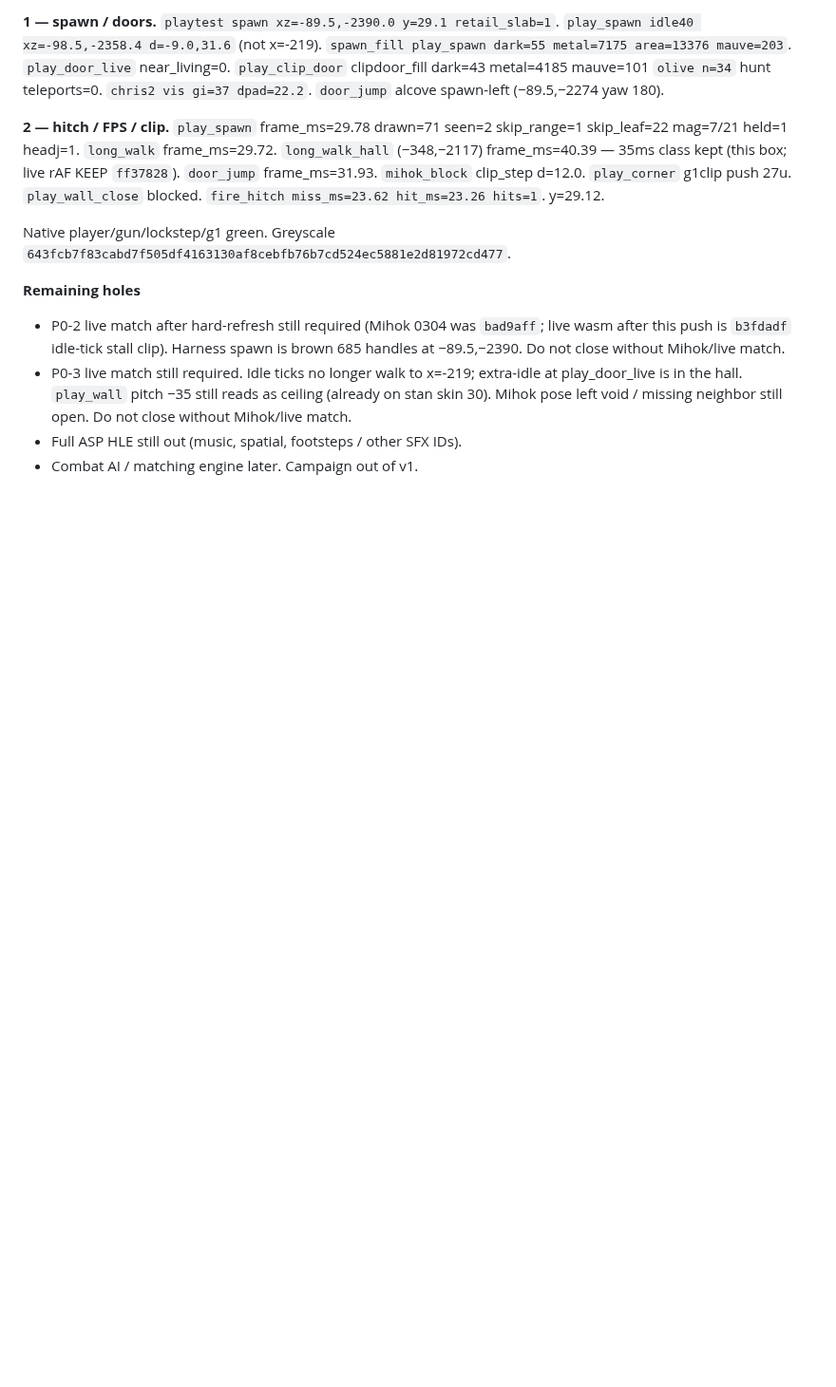
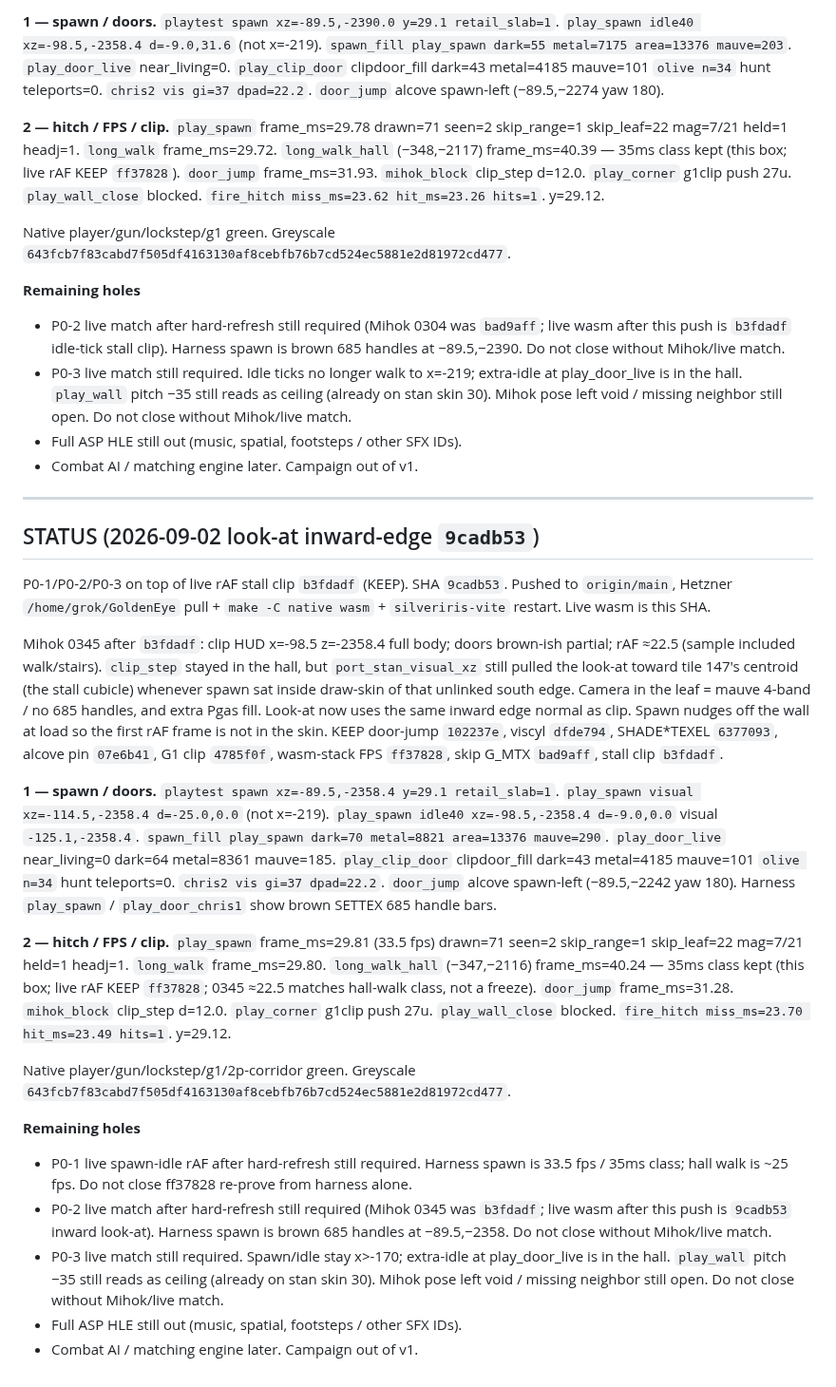
Before and after one commit to chrisgilpin/SilverIris, a Markdown page: docs/online-play-plan.md, the part around the change. Shown at 95% size. Drawn GitHub-style; blank space fills up the shorter version.

Commit message:
Note 9cadb53 SHA in STATUS.

```diff
--- a/docs/online-play-plan.md
+++ b/docs/online-play-plan.md
@@ -2384,3 +2384,59 @@ Native player/gun/lockstep/g1 green. Greyscale
   missing neighbor still open. Do not close without Mihok/live match.
 - Full ASP HLE still out (music, spatial, footsteps / other SFX IDs).
 - Combat AI / matching engine later. Campaign out of v1.
+
+---
+
+## STATUS (2026-09-02 look-at inward-edge `9cadb53`)
+
+P0-1/P0-2/P0-3 on top of live rAF stall clip `b3fdadf` (KEEP). SHA `9cadb53`.
+Pushed to `origin/main`, Hetzner `/home/grok/GoldenEye` pull + `make -C
+native wasm` + `silveriris-vite` restart. Live wasm is this SHA.
+
+Mihok 0345 after `b3fdadf`: clip HUD x=-98.5 z=-2358.4 full body; doors
+brown-ish partial; rAF ≈22.5 (sample included walk/stairs). `clip_step`
+stayed in the hall, but `port_stan_visual_xz` still pulled the look-at
+toward tile 147's centroid (the stall cubicle) whenever spawn sat inside
+draw-skin of that unlinked south edge. Camera in the leaf = mauve 4-band
+/ no 685 handles, and extra Pgas fill. Look-at now uses the same inward
+edge normal as clip. Spawn nudges off the wall at load so the first rAF
+frame is not in the skin. KEEP door-jump `102237e`, viscyl `dfde794`,
+SHADE*TEXEL `6377093`, alcove pin `07e6b41`, G1 clip `4785f0f`,
+wasm-stack FPS `ff37828`, skip G_MTX `bad9aff`, stall clip `b3fdadf`.
+
+**1 — spawn / doors.** `playtest spawn xz=-89.5,-2358.4 y=29.1
+retail_slab=1`. `play_spawn visual xz=-114.5,-2358.4 d=-25.0,0.0` (not
+x=-219). `play_spawn idle40 xz=-98.5,-2358.4 d=-9.0,0.0` visual
+`-125.1,-2358.4`. `spawn_fill play_spawn dark=70 metal=8821 area=13376
+mauve=290`. `play_door_live` near_living=0 dark=64 metal=8361 mauve=185.
+`play_clip_door` clipdoor_fill dark=43 metal=4185 mauve=101 `olive n=34`
+hunt teleports=0. `chris2 vis gi=37 dpad=22.2`. `door_jump` alcove
+spawn-left (−89.5,−2242 yaw 180). Harness `play_spawn` / `play_door_chris1`
+show brown SETTEX 685 handle bars.
+
+**2 — hitch / FPS / clip.** `play_spawn` frame_ms=29.81 (33.5 fps) drawn=71
+seen=2 skip_range=1 skip_leaf=22 mag=7/21 held=1 headj=1. `long_walk`
+frame_ms=29.80. `long_walk_hall` (−347,−2116) frame_ms=40.24 — 35ms class
+kept (this box; live rAF KEEP `ff37828`; 0345 ≈22.5 matches hall-walk
+class, not a freeze). `door_jump` frame_ms=31.28. `mihok_block` clip_step
+d=12.0. `play_corner` g1clip push 27u. `play_wall_close` blocked.
+`fire_hitch miss_ms=23.70 hit_ms=23.49 hits=1`. y=29.12.
+
+Native player/gun/lockstep/g1/2p-corridor green. Greyscale
+`643fcb7f83cabd7f505df4163130af8cebfb76b7cd524ec5881e2d81972cd477`.
+
+**Remaining holes**
+
+- P0-1 live spawn-idle rAF after hard-refresh still required. Harness
+  spawn is 33.5 fps / 35ms class; hall walk is ~25 fps. Do not close
+  ff37828 re-prove from harness alone.
+- P0-2 live match after hard-refresh still required (Mihok 0345 was
+  `b3fdadf`; live wasm after this push is `9cadb53` inward look-at).
+  Harness spawn is brown 685 handles at −89.5,−2358. Do not close
+  without Mihok/live match.
+- P0-3 live match still required. Spawn/idle stay x>-170; extra-idle at
+  play_door_live is in the hall. `play_wall` pitch −35 still reads as
+  ceiling (already on stan skin 30). Mihok pose left void / missing
+  neighbor still open. Do not close without Mihok/live match.
+- Full ASP HLE still out (music, spatial, footsteps / other SFX IDs).
+- Combat AI / matching engine later. Campaign out of v1.
```
